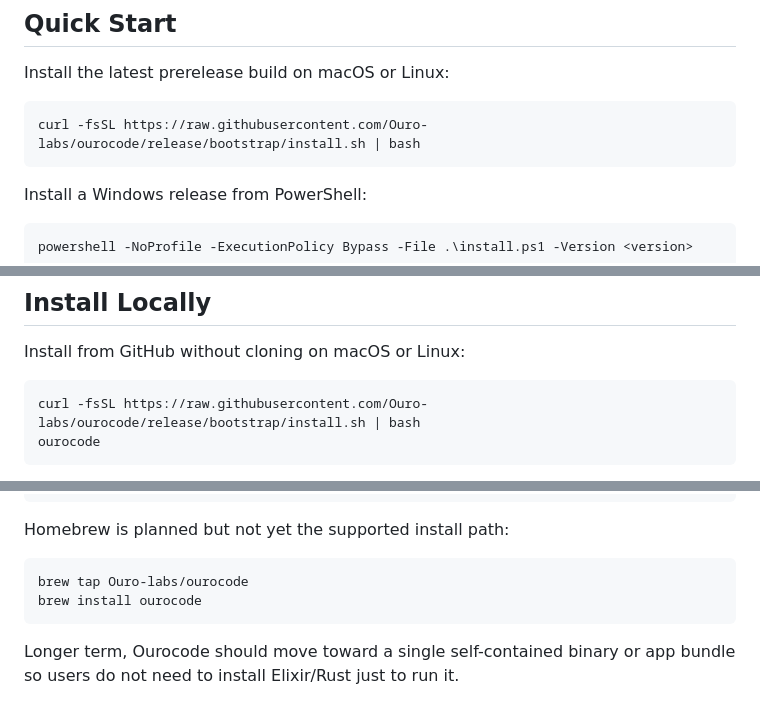
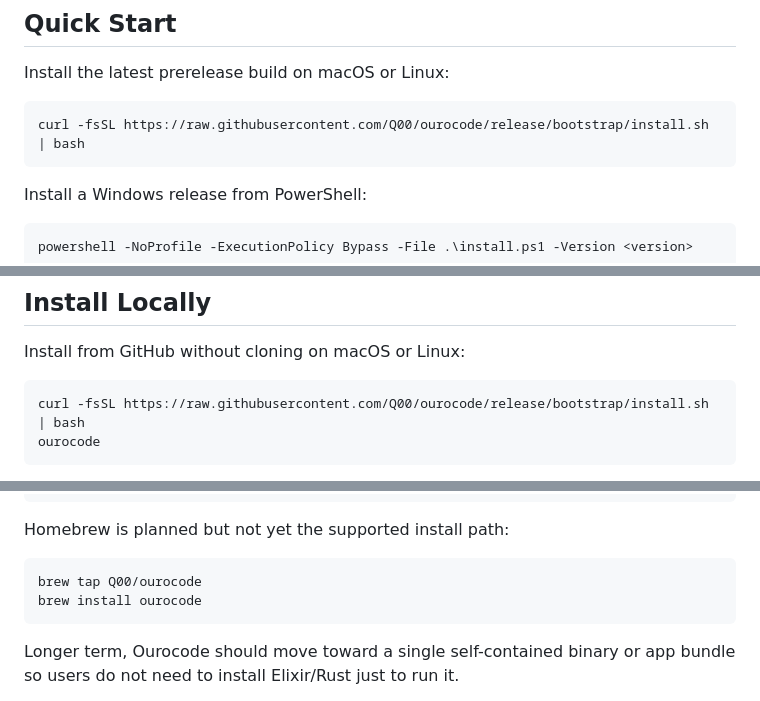
Before and after one commit to Mineru98/ourocode, a Markdown page: README.md, 3 parts joined by grey strips. Rendered like a GitHub page.

````diff
--- a/README.md
+++ b/README.md
@@ -25,7 +25,7 @@ The current release is optimized for local macOS development and guided workflow
 Install the latest prerelease build on macOS or Linux:
 
 ```bash
-curl -fsSL https://raw.githubusercontent.com/Ouro-labs/ourocode/release/bootstrap/install.sh | bash
+curl -fsSL https://raw.githubusercontent.com/Q00/ourocode/release/bootstrap/install.sh | bash
 ```
 
 Install a Windows release from PowerShell:
@@ -128,7 +128,7 @@ Ctrl-G          show active key help
 Install from GitHub without cloning on macOS or Linux:
 
 ```bash
-curl -fsSL https://raw.githubusercontent.com/Ouro-labs/ourocode/release/bootstrap/install.sh | bash
+curl -fsSL https://raw.githubusercontent.com/Q00/ourocode/release/bootstrap/install.sh | bash
 ourocode
 ```
 
@@ -229,7 +229,7 @@ ourocode
 Homebrew is planned but not yet the supported install path:
 
 ```bash
-brew tap Ouro-labs/ourocode
+brew tap Q00/ourocode
 brew install ourocode
 ```
 
````
